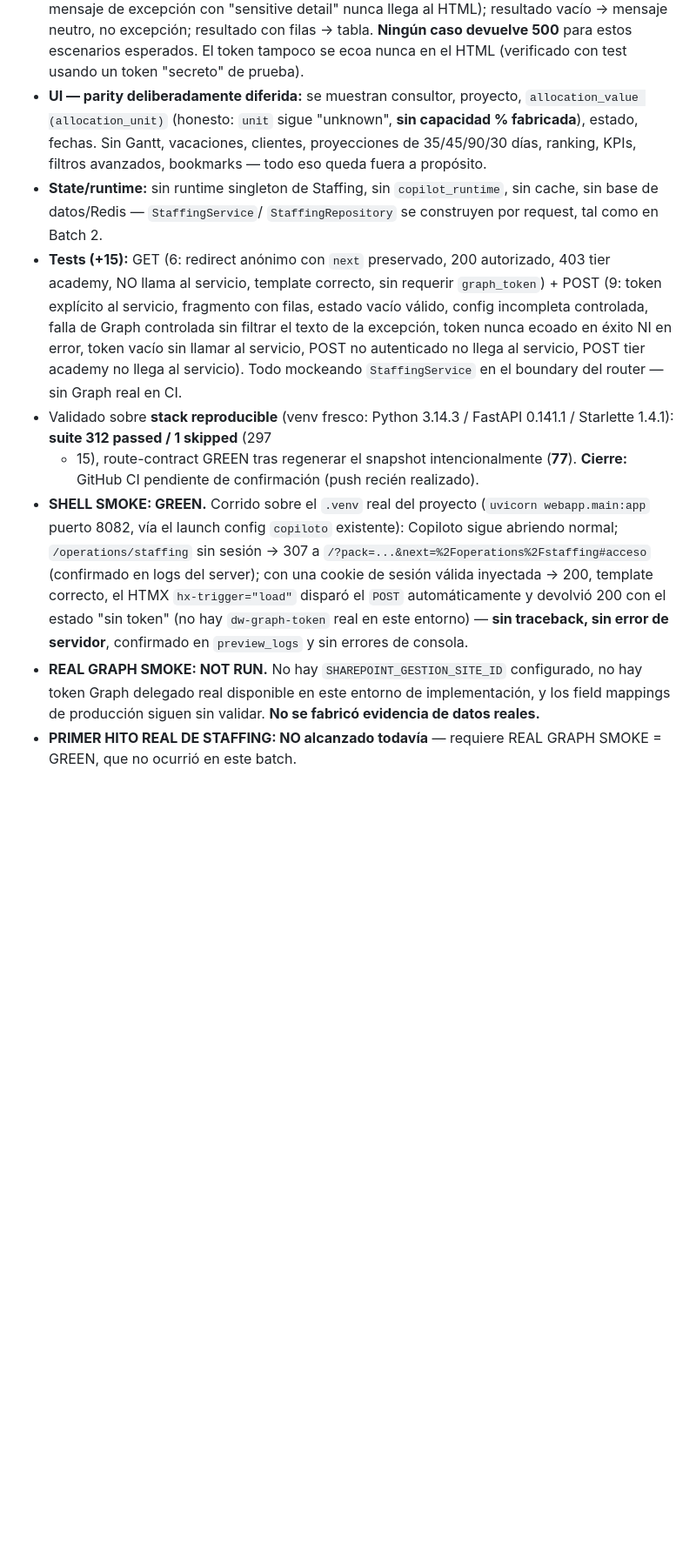
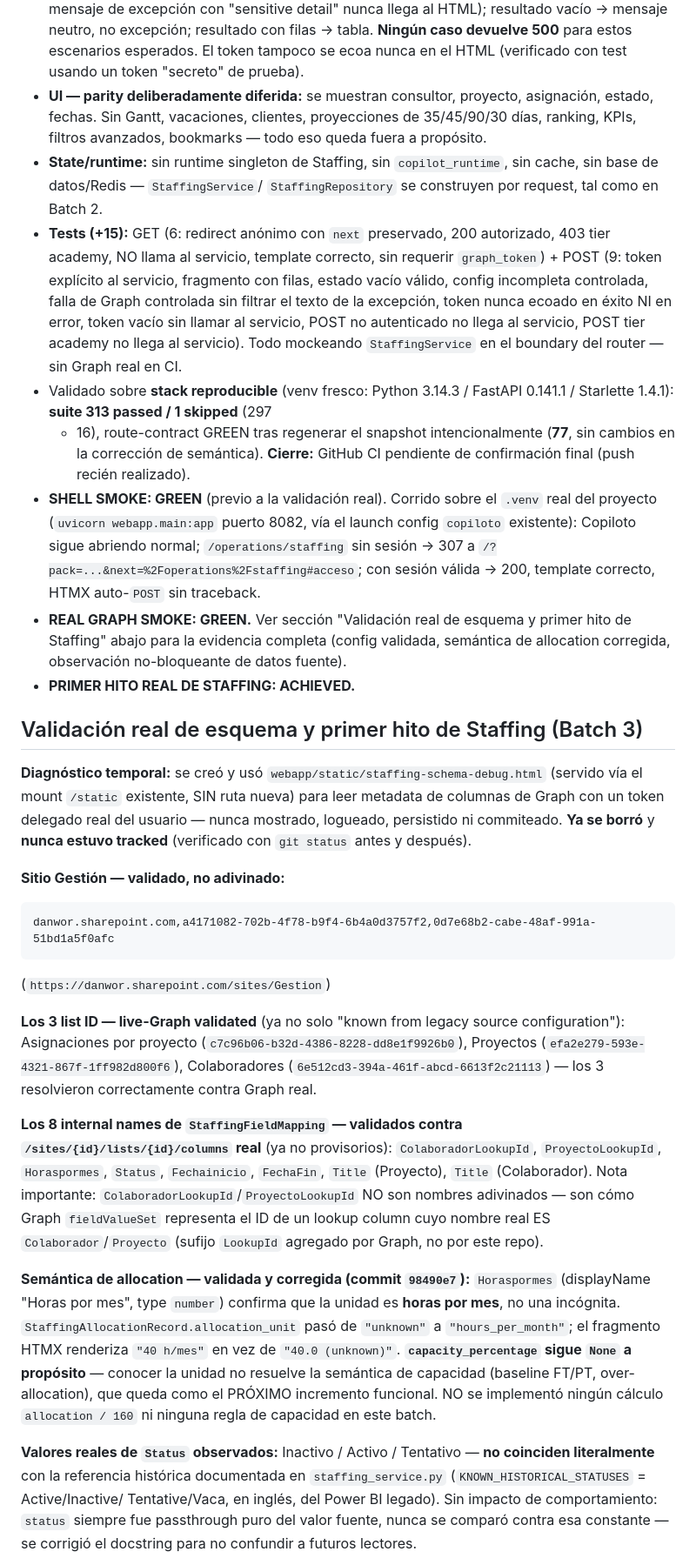
Before and after one commit to DanworForBusiness/copiloto-metodologico, a Markdown page: HANDOFF.md, the part around one of its changes. Shown at 87% size. Drawn GitHub-style; blank space fills up the shorter version.

Commit message:
docs(handoff): record real Staffing milestone

````diff
--- a/HANDOFF.md
+++ b/HANDOFF.md
@@ -1707,10 +1718,9 @@ allá de ese hito.
   escenarios esperados. El token tampoco se ecoa nunca en el HTML
   (verificado con test usando un token "secreto" de prueba).
 - **UI — parity deliberadamente diferida:** se muestran consultor,
-  proyecto, `allocation_value (allocation_unit)` (honesto: `unit` sigue
-  "unknown", **sin capacidad % fabricada**), estado, fechas. Sin Gantt,
-  vacaciones, clientes, proyecciones de 35/45/90/30 días, ranking, KPIs,
-  filtros avanzados, bookmarks — todo eso queda fuera a propósito.
+  proyecto, asignación, estado, fechas. Sin Gantt, vacaciones, clientes,
+  proyecciones de 35/45/90/30 días, ranking, KPIs, filtros avanzados,
+  bookmarks — todo eso queda fuera a propósito.
 - **State/runtime:** sin runtime singleton de Staffing, sin
   `copilot_runtime`, sin cache, sin base de datos/Redis — `StaffingService`/
   `StaffingRepository` se construyen por request, tal como en Batch 2.
@@ -1724,22 +1734,67 @@ allá de ese hito.
   servicio). Todo mockeando `StaffingService` en el boundary del router —
   sin Graph real en CI.
 - Validado sobre **stack reproducible** (venv fresco: Python 3.14.3 /
-  FastAPI 0.141.1 / Starlette 1.4.1): **suite 312 passed / 1 skipped** (297
-  + 15), route-contract GREEN tras regenerar el snapshot intencionalmente
-  (**77**). **Cierre:** GitHub CI pendiente de confirmación (push recién
-  realizado).
-- **SHELL SMOKE: GREEN.** Corrido sobre el `.venv` real del proyecto
-  (`uvicorn webapp.main:app` puerto 8082, vía el launch config `copiloto`
-  existente): Copiloto sigue abriendo normal; `/operations/staffing` sin
-  sesión → 307 a `/?pack=...&next=%2Foperations%2Fstaffing#acceso`
-  (confirmado en logs del server); con una cookie de sesión válida inyectada
-  → 200, template correcto, el HTMX `hx-trigger="load"` disparó el `POST`
-  automáticamente y devolvió 200 con el estado "sin token" (no hay
-  `dw-graph-token` real en este entorno) — **sin traceback, sin error de
-  servidor**, confirmado en `preview_logs` y sin errores de consola.
-- **REAL GRAPH SMOKE: NOT RUN.** No hay `SHAREPOINT_GESTION_SITE_ID`
-  configurado, no hay token Graph delegado real disponible en este entorno
-  de implementación, y los field mappings de producción siguen sin
-  validar. **No se fabricó evidencia de datos reales.**
-- **PRIMER HITO REAL DE STAFFING: NO alcanzado todavía** — requiere REAL
-  GRAPH SMOKE = GREEN, que no ocurrió en este batch.
+  FastAPI 0.141.1 / Starlette 1.4.1): **suite 313 passed / 1 skipped** (297
+  + 16), route-contract GREEN tras regenerar el snapshot intencionalmente
+  (**77**, sin cambios en la corrección de semántica). **Cierre:** GitHub
+  CI pendiente de confirmación final (push recién realizado).
+- **SHELL SMOKE: GREEN** (previo a la validación real). Corrido sobre el
+  `.venv` real del proyecto (`uvicorn webapp.main:app` puerto 8082, vía el
+  launch config `copiloto` existente): Copiloto sigue abriendo normal;
+  `/operations/staffing` sin sesión → 307 a
+  `/?pack=...&next=%2Foperations%2Fstaffing#acceso`; con sesión válida →
+  200, template correcto, HTMX auto-`POST` sin traceback.
+- **REAL GRAPH SMOKE: GREEN.** Ver sección "Validación real de esquema y
+  primer hito de Staffing" abajo para la evidencia completa (config
+  validada, semántica de allocation corregida, observación no-bloqueante
+  de datos fuente).
+- **PRIMER HITO REAL DE STAFFING: ACHIEVED.**
+
+## Validación real de esquema y primer hito de Staffing (Batch 3)
+
+**Diagnóstico temporal:** se creó y usó `webapp/static/staffing-schema-debug.html`
+(servido vía el mount `/static` existente, SIN ruta nueva) para leer
+metadata de columnas de Graph con un token delegado real del usuario —
+nunca mostrado, logueado, persistido ni commiteado. **Ya se borró** y
+**nunca estuvo tracked** (verificado con `git status` antes y después).
+
+**Sitio Gestión — validado, no adivinado:**
+```
+danwor.sharepoint.com,a4171082-702b-4f78-b9f4-6b4a0d3757f2,0d7e68b2-cabe-48af-991a-51bd1a5f0afc
+```
+(`https://danwor.sharepoint.com/sites/Gestion`)
+
+**Los 3 list ID — live-Graph validated** (ya no solo "known from legacy
+source configuration"): Asignaciones por proyecto
+(`c7c96b06-b32d-4386-8228-dd8e1f9926b0`), Proyectos
+(`efa2e279-593e-4321-867f-1ff982d800f6`), Colaboradores
+(`6e512cd3-394a-461f-abcd-6613f2c21113`) — los 3 resolvieron correctamente
+contra Graph real.
+
+**Los 8 internal names de `StaffingFieldMapping` — validados contra
+`/sites/{id}/lists/{id}/columns` real** (ya no provisorios):
+`ColaboradorLookupId`, `ProyectoLookupId`, `Horaspormes`, `Status`,
+`Fechainicio`, `FechaFin`, `Title` (Proyecto), `Title` (Colaborador). Nota
+importante: `ColaboradorLookupId`/`ProyectoLookupId` NO son nombres
+adivinados — son cómo Graph `fieldValueSet` representa el ID de un lookup
+column cuyo nombre real ES `Colaborador`/`Proyecto` (sufijo `LookupId`
+agregado por Graph, no por este repo).
+
+**Semántica de allocation — validada y corregida (commit `98490e7`):**
+`Horaspormes` (displayName "Horas por mes", type `number`) confirma que la
+unidad es **horas por mes**, no una incógnita. `StaffingAllocationRecord.allocation_unit`
+pasó de `"unknown"` a `"hours_per_month"`; el fragmento HTMX renderiza
+`"40 h/mes"` en vez de `"40.0 (unknown)"`. **`capacity_percentage` sigue
+`None` a propósito** — conocer la unidad no resuelve la semántica de
+capacidad (baseline FT/PT, over-allocation), que queda como el PRÓXIMO
+incremento funcional. NO se implementó ningún cálculo `allocation / 160`
+ni ninguna regla de capacidad en este batch.
+
+**Valores reales de `Status` observados:** Inactivo / Activo / Tentativo —
+**no coinciden literalmente** con la referencia histórica documentada en
+`staffing_service.py` (`KNOWN_HISTORICAL_STATUSES` = Active/Inactive/
+Tentative/Vaca, en inglés, del Power BI legado). Sin impacto de
+comportamiento: `status` siempre fue passthrough puro del valor fuente,
+nunca se comparó contra esa constante — se corrigió el docstring para no
+confundir a futuros lectores.
+
````
Also changed, not shown: other parts of HANDOFF.md (+69 -26 lines).
